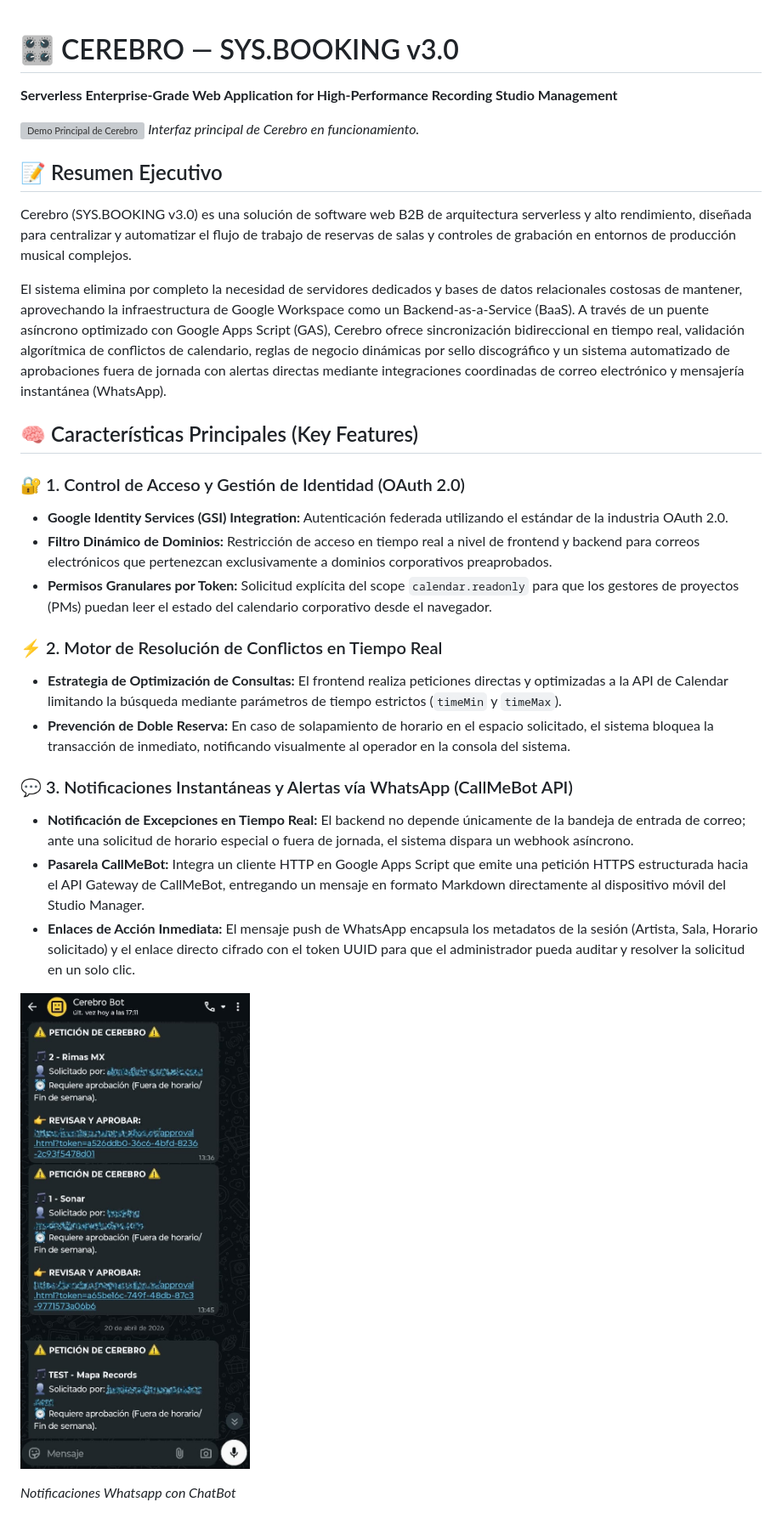
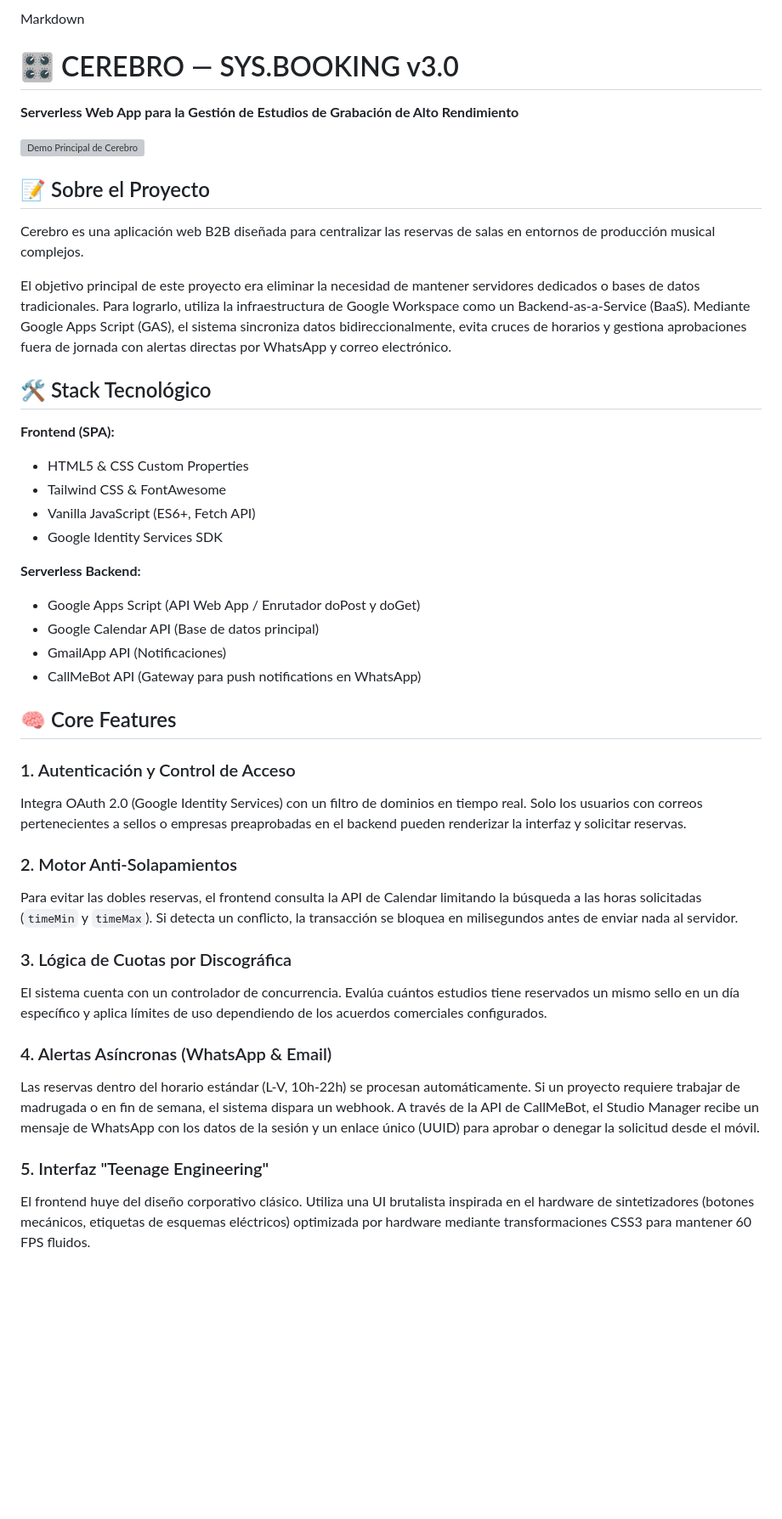
Before and after one commit to DAH-666/Cerebro_Booking_System, a Markdown page: readme.md, the part around one of its changes. Shown at 85% size. GitHub-like rendering; blank space fills up the shorter version; grey boxes are pictures that could not be loaded.

Commit message:
readme actualizado

```diff
--- a/readme.md
+++ b/readme.md
@@ -1,36 +1,44 @@
+Markdown
 # 🎛️ CEREBRO — SYS.BOOKING v3.0
 
-**Serverless Enterprise-Grade Web Application for High-Performance Recording Studio Management**
+**Serverless Web App para la Gestión de Estudios de Grabación de Alto Rendimiento**
 
 ![Demo Principal de Cerebro](assets/demo-main.gif)
-*Interfaz principal de Cerebro en funcionamiento.*
 
-## 📝 Resumen Ejecutivo
+## 📝 Sobre el Proyecto
 
-Cerebro (SYS.BOOKING v3.0) es una solución de software web B2B de arquitectura serverless y alto rendimiento, diseñada para centralizar y automatizar el flujo de trabajo de reservas de salas y controles de grabación en entornos de producción musical complejos.
+Cerebro es una aplicación web B2B diseñada para centralizar las reservas de salas en entornos de producción musical complejos.
 
-El sistema elimina por completo la necesidad de servidores dedicados y bases de datos relacionales costosas de mantener, aprovechando la infraestructura de Google Workspace como un Backend-as-a-Service (BaaS). A través de un puente asíncrono optimizado con Google Apps Script (GAS), Cerebro ofrece sincronización bidireccional en tiempo real, validación algorítmica de conflictos de calendario, reglas de negocio dinámicas por sello discográfico y un sistema automatizado de aprobaciones fuera de jornada con alertas directas mediante integraciones coordinadas de correo electrónico y mensajería instantánea (WhatsApp).
+El objetivo principal de este proyecto era eliminar la necesidad de mantener servidores dedicados o bases de datos tradicionales. Para lograrlo, utiliza la infraestructura de Google Workspace como un Backend-as-a-Service (BaaS). Mediante Google Apps Script (GAS), el sistema sincroniza datos bidireccionalmente, evita cruces de horarios y gestiona aprobaciones fuera de jornada con alertas directas por WhatsApp y correo electrónico.
 
-## 🧠 Características Principales (Key Features)
+## 🛠️ Stack Tecnológico
 
-### 🔐 1. Control de Acceso y Gestión de Identidad (OAuth 2.0)
+**Frontend (SPA):**
+* HTML5 & CSS Custom Properties
+* Tailwind CSS & FontAwesome
+* Vanilla JavaScript (ES6+, Fetch API)
+* Google Identity Services SDK
 
-* **Google Identity Services (GSI) Integration:** Autenticación federada utilizando el estándar de la industria OAuth 2.0.
-* **Filtro Dinámico de Dominios:** Restricción de acceso en tiempo real a nivel de frontend y backend para correos electrónicos que pertenezcan exclusivamente a dominios corporativos preaprobados.
-* **Permisos Granulares por Token:** Solicitud explícita del scope `calendar.readonly` para que los gestores de proyectos (PMs) puedan leer el estado del calendario corporativo desde el navegador.
+**Serverless Backend:**
+* Google Apps Script (API Web App / Enrutador doPost y doGet)
+* Google Calendar API (Base de datos principal)
+* GmailApp API (Notificaciones)
+* CallMeBot API (Gateway para push notifications en WhatsApp)
 
-### ⚡ 2. Motor de Resolución de Conflictos en Tiempo Real
+## 🧠 Core Features
 
-* **Estrategia de Optimización de Consultas:** El frontend realiza peticiones directas y optimizadas a la API de Calendar limitando la búsqueda mediante parámetros de tiempo estrictos (`timeMin` y `timeMax`).
-* **Prevención de Doble Reserva:** En caso de solapamiento de horario en el espacio solicitado, el sistema bloquea la transacción de inmediato, notificando visualmente al operador en la consola del sistema.
+### 1. Autenticación y Control de Acceso
+Integra OAuth 2.0 (Google Identity Services) con un filtro de dominios en tiempo real. Solo los usuarios con correos pertenecientes a sellos o empresas preaprobadas en el backend pueden renderizar la interfaz y solicitar reservas.
 
-### 💬 3. Notificaciones Instantáneas y Alertas vía WhatsApp (CallMeBot API)
+### 2. Motor Anti-Solapamientos
+Para evitar las dobles reservas, el frontend consulta la API de Calendar limitando la búsqueda a las horas solicitadas (`timeMin` y `timeMax`). Si detecta un conflicto, la transacción se bloquea en milisegundos antes de enviar nada al servidor.
 
-* **Notificación de Excepciones en Tiempo Real:** El backend no depende únicamente de la bandeja de entrada de correo; ante una solicitud de horario especial o fuera de jornada, el sistema dispara un webhook asíncrono.
-* **Pasarela CallMeBot:** Integra un cliente HTTP en Google Apps Script que emite una petición HTTPS estructurada hacia el API Gateway de CallMeBot, entregando un mensaje en formato Markdown directamente al dispositivo móvil del Studio Manager.
-* **Enlaces de Acción Inmediata:** El mensaje push de WhatsApp encapsula los metadatos de la sesión (Artista, Sala, Horario solicitado) y el enlace directo cifrado con el token UUID para que el administrador pueda auditar y resolver la solicitud en un solo clic.
+### 3. Lógica de Cuotas por Discográfica
+El sistema cuenta con un controlador de concurrencia. Evalúa cuántos estudios tiene reservados un mismo sello en un día específico y aplica límites de uso dependiendo de los acuerdos comerciales configurados.
 
-![Notificaciones ChatBot](assets/cerebro-chatbot.jpg)
+### 4. Alertas Asíncronas (WhatsApp & Email)
+Las reservas dentro del horario estándar (L-V, 10h-22h) se procesan automáticamente. Si un proyecto requiere trabajar de madrugada o en fin de semana, el sistema dispara un webhook. A través de la API de CallMeBot, el Studio Manager recibe un mensaje de WhatsApp con los datos de la sesión y un enlace único (UUID) para aprobar o denegar la solicitud desde el móvil.
 
-*Notificaciones Whatsapp con ChatBot*
+### 5. Interfaz "Teenage Engineering"
+El frontend huye del diseño corporativo clásico. Utiliza una UI brutalista inspirada en el hardware de sintetizadores (botones mecánicos, etiquetas de esquemas eléctricos) optimizada por hardware mediante transformaciones CSS3 para mantener 60 FPS fluidos.
 
```
Also changed, not shown: other parts of readme.md (+39 -78 lines).
